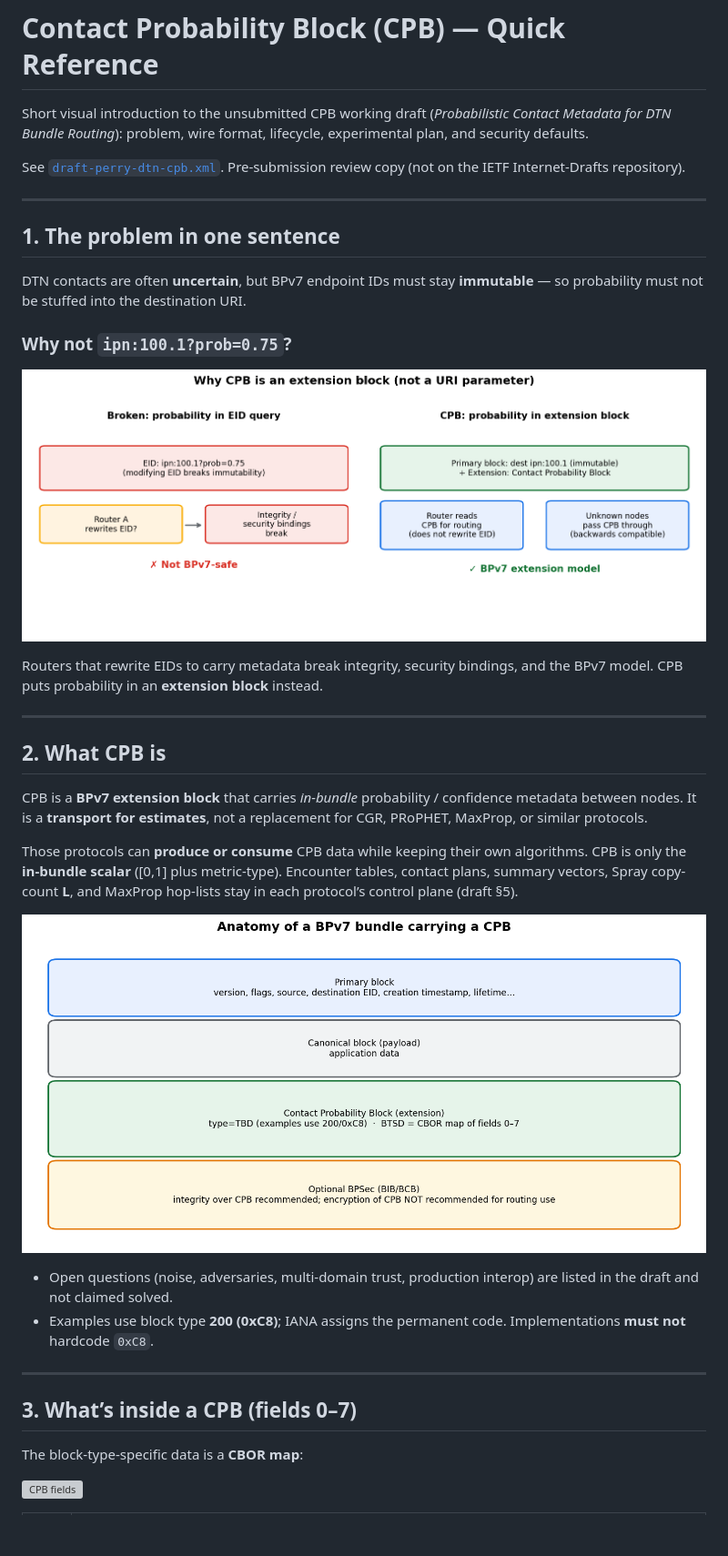
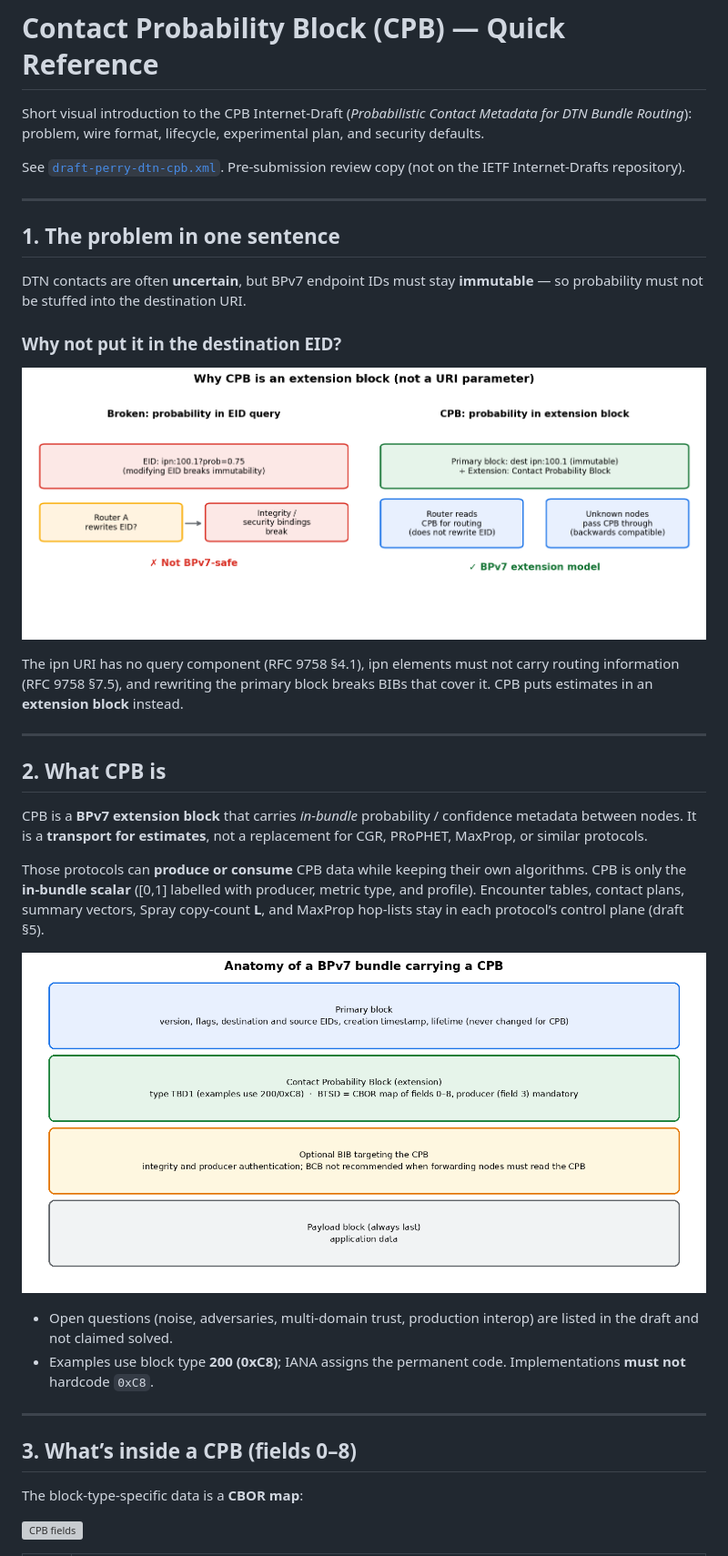
Before and after one commit to luckyseoul/draft-perry-dtn-cpb, a Markdown page: docs/CPB-QUICK-REFERENCE.md, the part around one of its changes. Shown at 91% size. Rendered like a GitHub page; pictures changed too: docs/images/02-bundle-anatomy.png; blank space fills up the shorter version; grey boxes are pictures that could not be loaded.

```diff
--- a/docs/CPB-QUICK-REFERENCE.md
+++ b/docs/CPB-QUICK-REFERENCE.md
@@ -1,6 +1,6 @@
 # Contact Probability Block (CPB) — Quick Reference
 
-Short visual introduction to the unsubmitted CPB working draft
+Short visual introduction to the CPB Internet-Draft
 (*Probabilistic Contact Metadata for DTN Bundle Routing*): problem, wire
 format, lifecycle, experimental plan, and security defaults.
 
@@ -14,12 +14,13 @@ review copy (not on the IETF Internet-Drafts repository).
 DTN contacts are often **uncertain**, but BPv7 endpoint IDs must stay
 **immutable** — so probability must not be stuffed into the destination URI.
 
-### Why not `ipn:100.1?prob=0.75`?
+### Why not put it in the destination EID?
 
 ![Why extension block](images/01-why-extension-block.png)
 
-Routers that rewrite EIDs to carry metadata break integrity, security
-bindings, and the BPv7 model. CPB puts probability in an **extension block**
+The ipn URI has no query component (RFC 9758 §4.1), ipn elements must not
+carry routing information (RFC 9758 §7.5), and rewriting the primary block
+breaks BIBs that cover it. CPB puts estimates in an **extension block**
 instead.
 
 ---
@@ -31,7 +32,8 @@ confidence metadata between nodes. It is a **transport for estimates**, not
 a replacement for CGR, PRoPHET, MaxProp, or similar protocols.
 
 Those protocols can **produce or consume** CPB data while keeping their own
-algorithms. CPB is only the **in-bundle scalar** ([0,1] plus metric-type).
+algorithms. CPB is only the **in-bundle scalar** ([0,1] labelled with producer, metric
+type, and profile).
 Encounter tables, contact plans, summary vectors, Spray copy-count **L**,
 and MaxProp hop-lists stay in each protocol’s control plane (draft §5).
 
@@ -44,7 +46,7 @@ and MaxProp hop-lists stay in each protocol’s control plane (draft §5).
 
 ---
 
-## 3. What’s inside a CPB (fields 0–7)
+## 3. What’s inside a CPB (fields 0–8)
 
 The block-type-specific data is a **CBOR map**:
 
```
Also changed, not shown: other parts of docs/CPB-QUICK-REFERENCE.md (+39 -32 lines), impl/README.md (+15 -11 lines), 12 other files.
